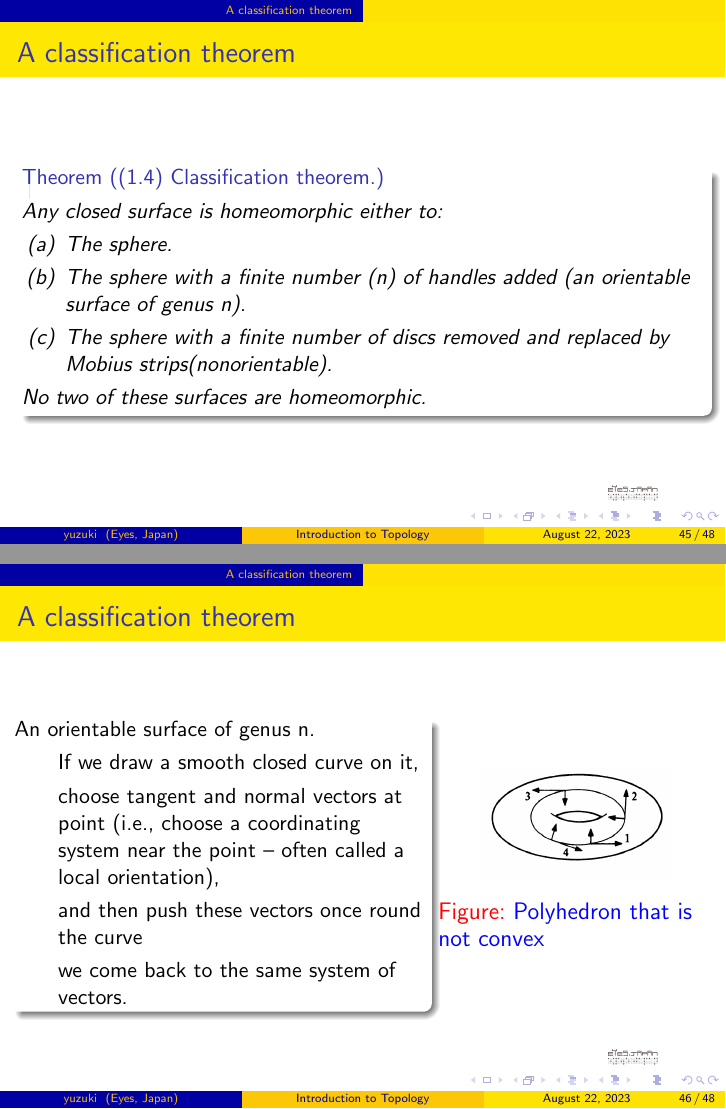
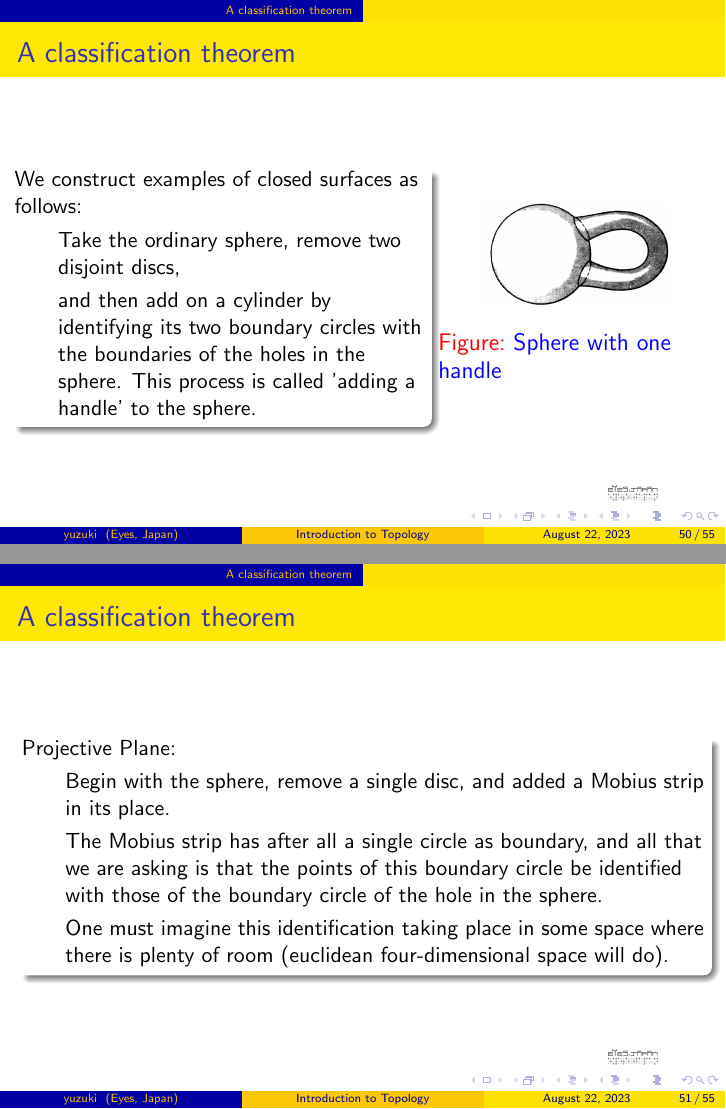
Before and after one commit to yuzukicat/-introduction-to-topology, LaTeX slides (introduction-to-topology.tex): pages 45 and 46 of 48 before the commit and pages 50 and 51 of 55 after it, joined at a grey line. Compiled offline with pdfLaTeX.

Commit message:
edited pngs, added experiment

```diff
--- a/introduction-to-topology.tex
+++ b/introduction-to-topology.tex
@@ -779,3 +812,37 @@
+\begin{frame}{A classification theorem}
+  \begin{columns}
+    % Column 1
+    \begin{column}{0.6\textwidth}
+      \begin{block}{}
+        We construct examples of closed surfaces as follows:
+        \begin{itemize}
+        \item Take the ordinary sphere, remove two disjoint discs,
+        \item and then add on a cylinder by identifying its two boundary circles with the boundaries of the holes in the sphere.
+          This process is called 'adding a handle' to the sphere.
+        \end{itemize}
+      \end{block}
+    \end{column}
+    % Column 2
+    \begin{column}{0.4\textwidth}
+      \begin{figure}
+        \centering
+        \includegraphics[width=0.7\textwidth]{figure_1_17.png}
+        \caption{Sphere with one handle}
+      \end{figure}
+    \end{column}
+  \end{columns}
+\end{frame}
+
+\begin{frame}{A classification theorem}
+  \begin{block}{}
+    Projective Plane:
+    \begin{itemize}
+    \item Begin with the sphere, remove a single disc, and added a Mobius strip in its place.
+    \item The Mobius strip has after all a single circle as boundary, and all that we are asking is that the points of this boundary circle be identified with those of the boundary circle of the hole in the sphere.
+    \item One must imagine this identification taking place in some space where there is plenty of room (euclidean four-dimensional space will do).
+    \end{itemize}
+  \end{block}
+\end{frame}
 
 \begin{frame}{A classification theorem}
   % Theorem environment
@@ -809,7 +876,7 @@
       \begin{figure}
         \centering
         \includegraphics[width=0.7\textwidth]{figure_1_19_a.png}
-        \caption{Polyhedron that is not convex}
+        \caption{}
       \end{figure}
     \end{column}
   \end{columns}
@@ -832,7 +899,7 @@
       \begin{figure}
         \centering
         \includegraphics[width=0.7\textwidth]{figure_1_19_b.png}
-        \caption{Polyhedron that is not convex}
+        \caption{}
       \end{figure}
     \end{column}
   \end{columns}
```
Also changed, not shown: figure_1_17.png, figure_1_6.png, introduction-to-topology.tex (33 more changed lines).
